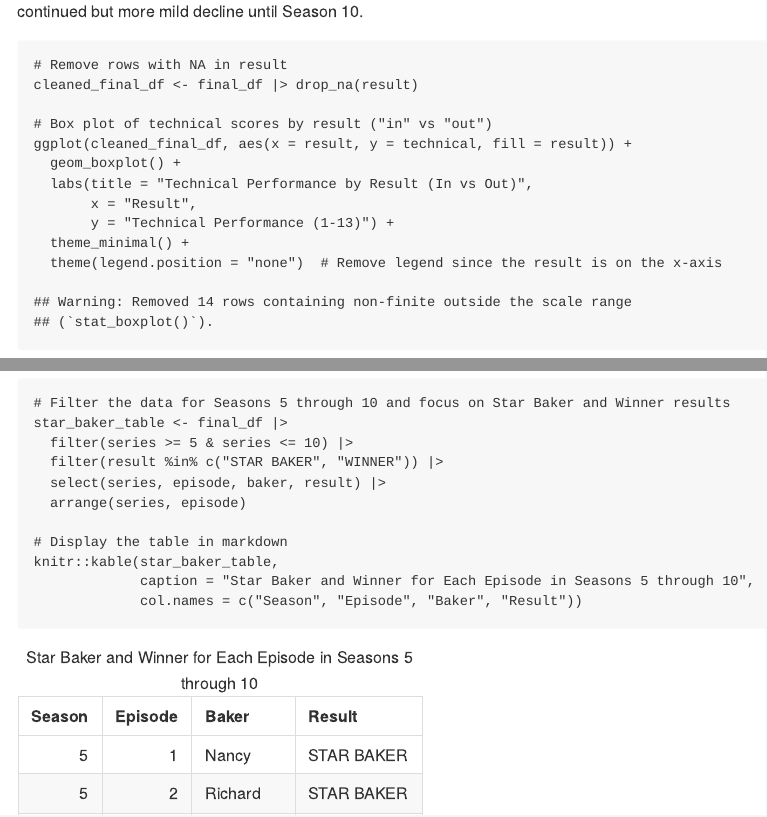
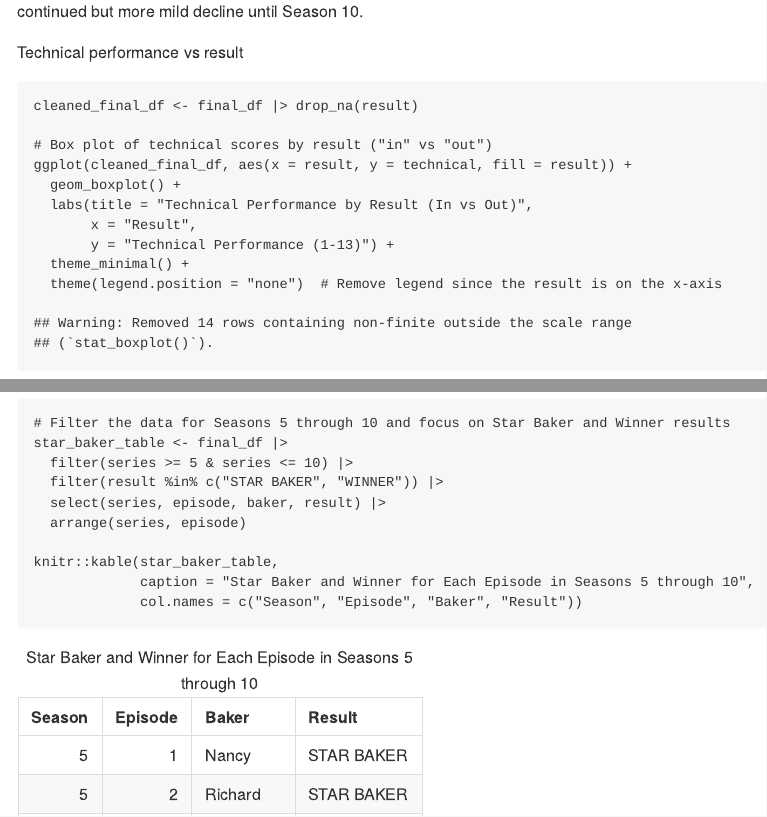
Before and after one commit to tzhu07/p8105_hw2_tz2659, an R Markdown document (p8105_hw2_tz2659.Rmd): the page in a window 1100 px wide, from 11220 px down before the commit and from 11200 px down after it, so that both start at the same text, and a second part further down, joined at a grey line. The pictures show the output file p8105_hw2_tz2659.md that the author committed with the source, drawn offline in the style of GitHub.

Commit message:
5th commit - format adjustment

````diff
--- a/p8105_hw2_tz2659.Rmd
+++ b/p8105_hw2_tz2659.Rmd
@@ -239,9 +241,8 @@ ggplot(viewers_long, aes(x = series, y = viewership)) +
 There is a general increase in viewership from Season 1 to Season 6. The viewership appears to peak around Seasons 4-6.
 After Season 6, there is a decline in viewership. There is a sharpest drop between Seasons 6 and 7, followed by a continued but more mild decline until Season 10.
 
-
+Technical performance vs result
 ```{r}
-# Remove rows with NA in result
 cleaned_final_df <- final_df |> drop_na(result)
 
 # Box plot of technical scores by result ("in" vs "out")
@@ -269,7 +270,6 @@ star_baker_table <- final_df |>
   select(series, episode, baker, result) |>
   arrange(series, episode)
 
-# Display the table in markdown
 knitr::kable(star_baker_table,
              caption = "Star Baker and Winner for Each Episode in Seasons 5 through 10",
              col.names = c("Season", "Episode", "Baker", "Result"))
````
Also changed, not shown: p8105_hw2_tz2659.html (added), p8105_hw2_tz2659.md, p8105_hw2_tz2659.Rmd (4 more changed lines).
